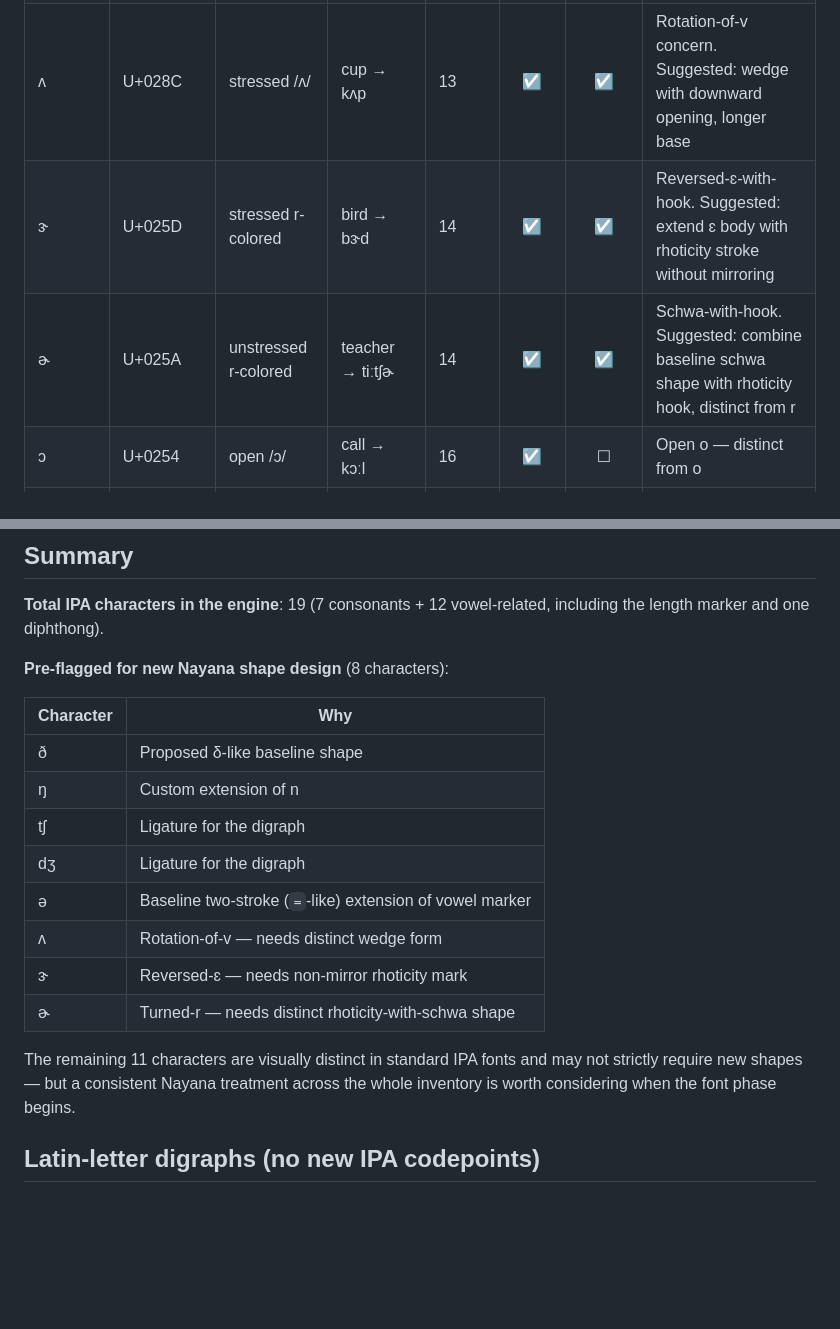
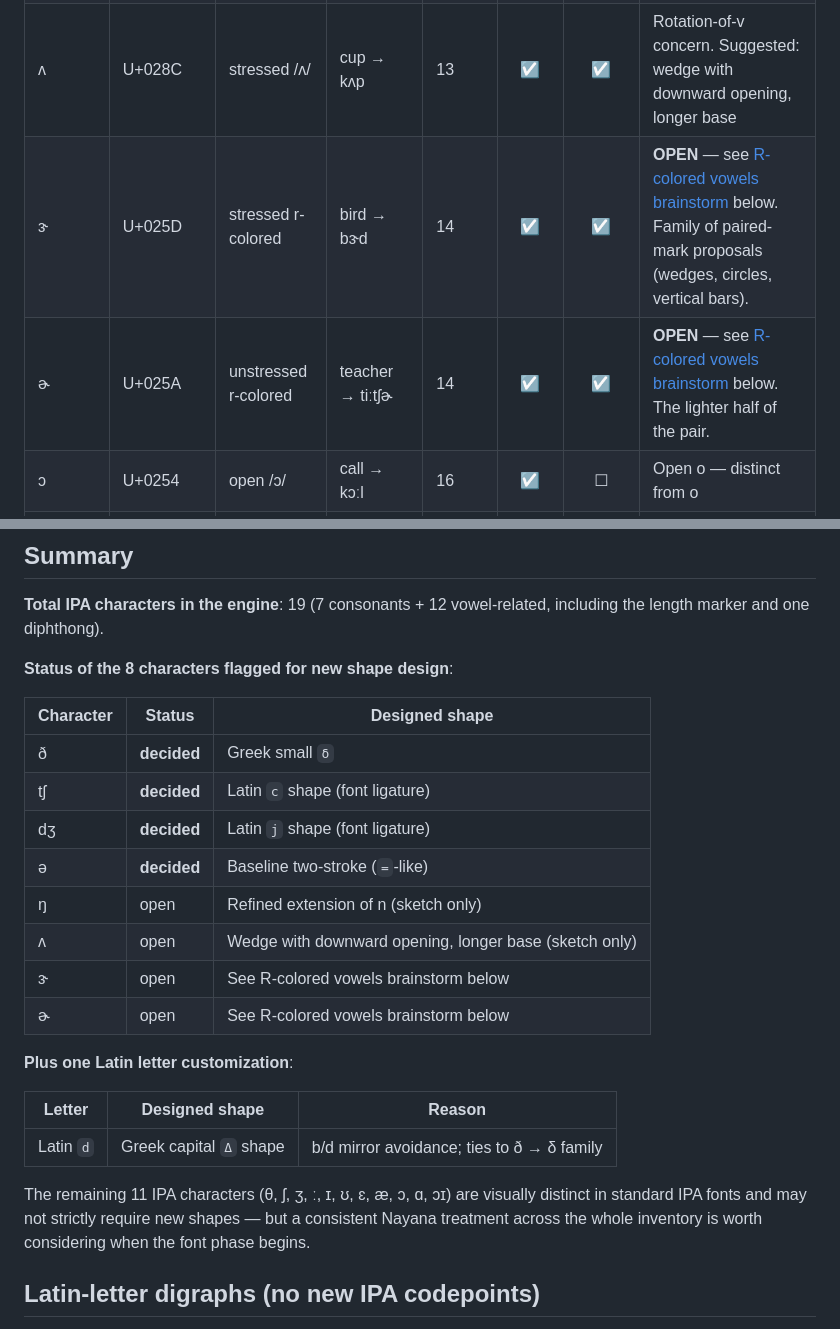
Before and after one commit to gnowledge/naYana-tutor, a Markdown page: docs/font-glyph-checklist.md, 2 parts joined by grey strips. Drawn GitHub-style; blank space fills up the shorter version.

```diff
--- a/docs/font-glyph-checklist.md
+++ b/docs/font-glyph-checklist.md
@@ -42,8 +66,8 @@ To mark a decision: replace ☐ with ☑ in the relevant cell.
 | ɛ | U+025B | short /ɛ/ | bed → bɛd | 13 | ☑ | ☐ | Latin epsilon — distinct from e |
 | æ | U+00E6 | /æ/ | cat → kæt | 13 | ☑ | ☐ | Ash ligature — already in Latin-1 |
 | ʌ | U+028C | stressed /ʌ/ | cup → kʌp | 13 | ☑ | ☑ | Rotation-of-v concern. Suggested: wedge with downward opening, longer base |
-| ɝ | U+025D | stressed r-colored | bird → bɝd | 14 | ☑ | ☑ | Reversed-ɛ-with-hook. Suggested: extend ɛ body with rhoticity stroke without mirroring |
-| ɚ | U+025A | unstressed r-colored | teacher → tiːtʃɚ | 14 | ☑ | ☑ | Schwa-with-hook. Suggested: combine baseline schwa shape with rhoticity hook, distinct from r |
+| ɝ | U+025D | stressed r-colored | bird → bɝd | 14 | ☑ | ☑ | **OPEN** — see [R-colored vowels brainstorm](#r-colored-vowels-ɝ-and-ɚ) below. Family of paired-mark proposals (wedges, circles, vertical bars). |
+| ɚ | U+025A | unstressed r-colored | teacher → tiːtʃɚ | 14 | ☑ | ☑ | **OPEN** — see [R-colored vowels brainstorm](#r-colored-vowels-ɝ-and-ɚ) below. The lighter half of the pair. |
 | ɔ | U+0254 | open /ɔ/ | call → kɔːl | 16 | ☑ | ☐ | Open o — distinct from o |
 | ɑ | U+0251 | cardinal /ɑ/ | hot → hɑːt | 16 | ☑ | ☐ | Script a — distinct from two-story a |
 | ɔɪ | ɔ + ɪ | /ɔɪ/ diphthong | boy → bɔɪ | 16 | ☑ | ☐ | Composed of ɔ and ɪ — could ligate or render sequentially |
@@ -54,23 +78,29 @@ To mark a decision: replace ☐ with ☑ in the relevant cell.
 
 **Total IPA characters in the engine**: 19 (7 consonants + 12 vowel-related, including the length marker and one diphthong).
 
-**Pre-flagged for new Nayana shape design** (8 characters):
+**Status of the 8 characters flagged for new shape design**:
 
-| Character | Why |
-|-----------|-----|
-| ð | Proposed δ-like baseline shape |
-| ŋ | Custom extension of n |
-| tʃ | Ligature for the digraph |
-| dʒ | Ligature for the digraph |
-| ə | Baseline two-stroke (`=`-like) extension of vowel marker |
-| ʌ | Rotation-of-v — needs distinct wedge form |
-| ɝ | Reversed-ɛ — needs non-mirror rhoticity mark |
-| ɚ | Turned-r — needs distinct rhoticity-with-schwa shape |
+| Character | Status | Designed shape |
+|-----------|--------|----------------|
+| ð | **decided** | Greek small `δ` |
+| tʃ | **decided** | Latin `c` shape (font ligature) |
+| dʒ | **decided** | Latin `j` shape (font ligature) |
+| ə | **decided** | Baseline two-stroke (`=`-like) |
+| ŋ | open | Refined extension of n (sketch only) |
+| ʌ | open | Wedge with downward opening, longer base (sketch only) |
+| ɝ | open | See R-colored vowels brainstorm below |
+| ɚ | open | See R-colored vowels brainstorm below |
 
-The remaining 11 characters are visually distinct in standard IPA fonts
-and may not strictly require new shapes — but a consistent Nayana
-treatment across the whole inventory is worth considering when the
-font phase begins.
+**Plus one Latin letter customization**:
+
+| Letter | Designed shape | Reason |
+|--------|----------------|--------|
+| Latin `d` | Greek capital `Δ` shape | b/d mirror avoidance; ties to ð → δ family |
+
+The remaining 11 IPA characters (θ, ʃ, ʒ, ː, ɪ, ʊ, ɛ, æ, ɔ, ɑ, ɔɪ)
+are visually distinct in standard IPA fonts and may not strictly
+require new shapes — but a consistent Nayana treatment across the
+whole inventory is worth considering when the font phase begins.
 
 ## Latin-letter digraphs (no new IPA codepoints)
 
```
Also changed, not shown: other parts of docs/font-glyph-checklist.md (+70 -4 lines).
